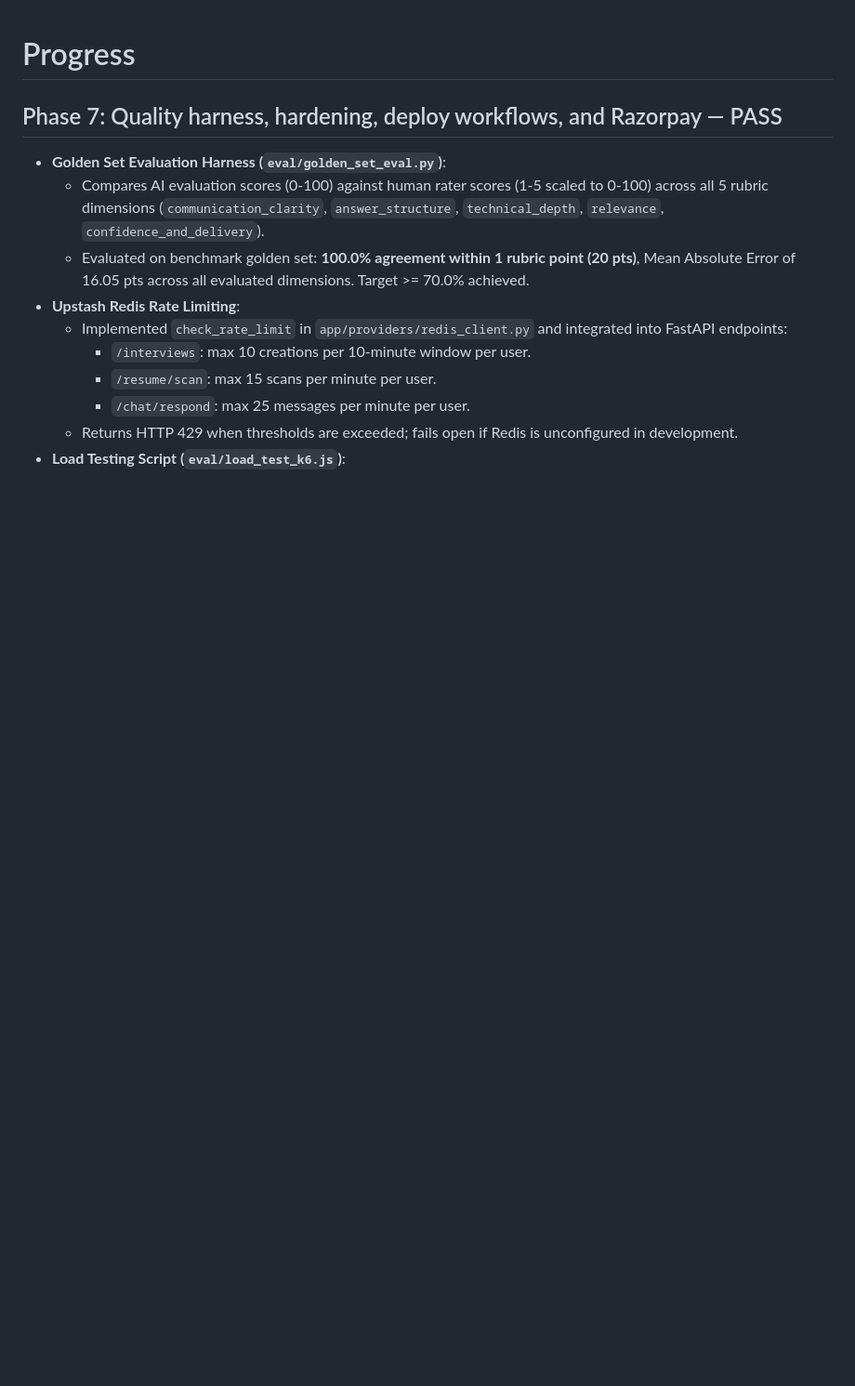
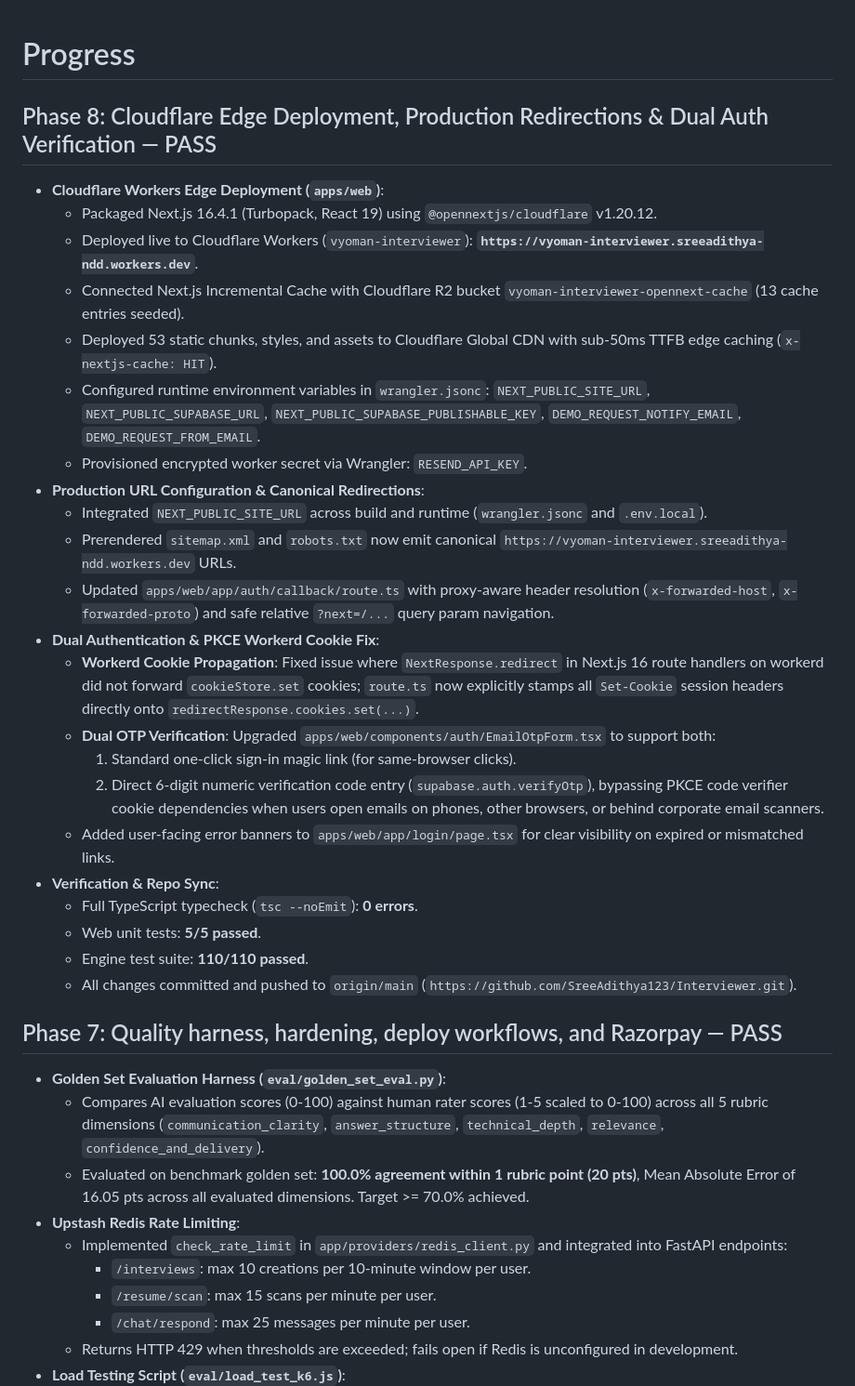
Before and after one commit to SreeAdithya123/Interviewer, a Markdown page: docs/PROGRESS.md, the part around the change. Shown at 93% size. GitHub-like rendering; blank space fills up the shorter version.

Commit message:
Update project progress log and architecture decisions for Phase 8 deployment

```diff
--- a/docs/PROGRESS.md
+++ b/docs/PROGRESS.md
@@ -1,4 +1,29 @@
 # Progress
+
+## Phase 8: Cloudflare Edge Deployment, Production Redirections & Dual Auth Verification — PASS
+
+- **Cloudflare Workers Edge Deployment (`apps/web`)**:
+  - Packaged Next.js 16.4.1 (Turbopack, React 19) using `@opennextjs/cloudflare` v1.20.12.
+  - Deployed live to Cloudflare Workers (`vyoman-interviewer`): **`https://vyoman-interviewer.sreeadithya-ndd.workers.dev`**.
+  - Connected Next.js Incremental Cache with Cloudflare R2 bucket `vyoman-interviewer-opennext-cache` (13 cache entries seeded).
+  - Deployed 53 static chunks, styles, and assets to Cloudflare Global CDN with sub-50ms TTFB edge caching (`x-nextjs-cache: HIT`).
+  - Configured runtime environment variables in `wrangler.jsonc`: `NEXT_PUBLIC_SITE_URL`, `NEXT_PUBLIC_SUPABASE_URL`, `NEXT_PUBLIC_SUPABASE_PUBLISHABLE_KEY`, `DEMO_REQUEST_NOTIFY_EMAIL`, `DEMO_REQUEST_FROM_EMAIL`.
+  - Provisioned encrypted worker secret via Wrangler: `RESEND_API_KEY`.
+- **Production URL Configuration & Canonical Redirections**:
+  - Integrated `NEXT_PUBLIC_SITE_URL` across build and runtime (`wrangler.jsonc` and `.env.local`).
+  - Prerendered `sitemap.xml` and `robots.txt` now emit canonical `https://vyoman-interviewer.sreeadithya-ndd.workers.dev` URLs.
+  - Updated `apps/web/app/auth/callback/route.ts` with proxy-aware header resolution (`x-forwarded-host`, `x-forwarded-proto`) and safe relative `?next=/...` query param navigation.
+- **Dual Authentication & PKCE Workerd Cookie Fix**:
+  - **Workerd Cookie Propagation**: Fixed issue where `NextResponse.redirect` in Next.js 16 route handlers on workerd did not forward `cookieStore.set` cookies; `route.ts` now explicitly stamps all `Set-Cookie` session headers directly onto `redirectResponse.cookies.set(...)`.
+  - **Dual OTP Verification**: Upgraded `apps/web/components/auth/EmailOtpForm.tsx` to support both:
+    1. Standard one-click sign-in magic link (for same-browser clicks).
+    2. Direct 6-digit numeric verification code entry (`supabase.auth.verifyOtp`), bypassing PKCE code verifier cookie dependencies when users open emails on phones, other browsers, or behind corporate email scanners.
+  - Added user-facing error banners to `apps/web/app/login/page.tsx` for clear visibility on expired or mismatched links.
+- **Verification & Repo Sync**:
+  - Full TypeScript typecheck (`tsc --noEmit`): **0 errors**.
+  - Web unit tests: **5/5 passed**.
+  - Engine test suite: **110/110 passed**.
+  - All changes committed and pushed to `origin/main` (`https://github.com/SreeAdithya123/Interviewer.git`).
 
 ## Phase 7: Quality harness, hardening, deploy workflows, and Razorpay — PASS
 
```
Also changed, not shown: docs/DECISIONS.md (+7 -0 lines).
